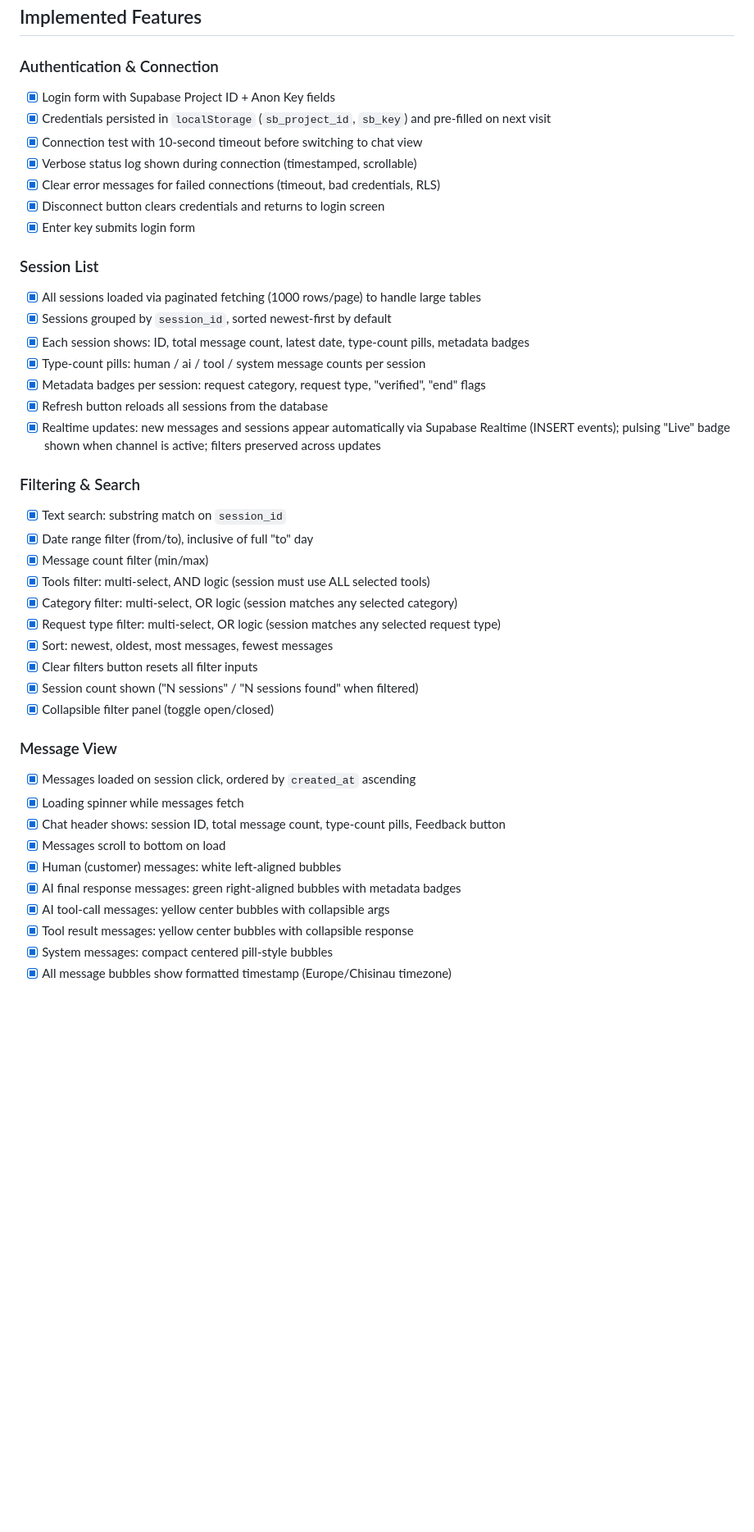
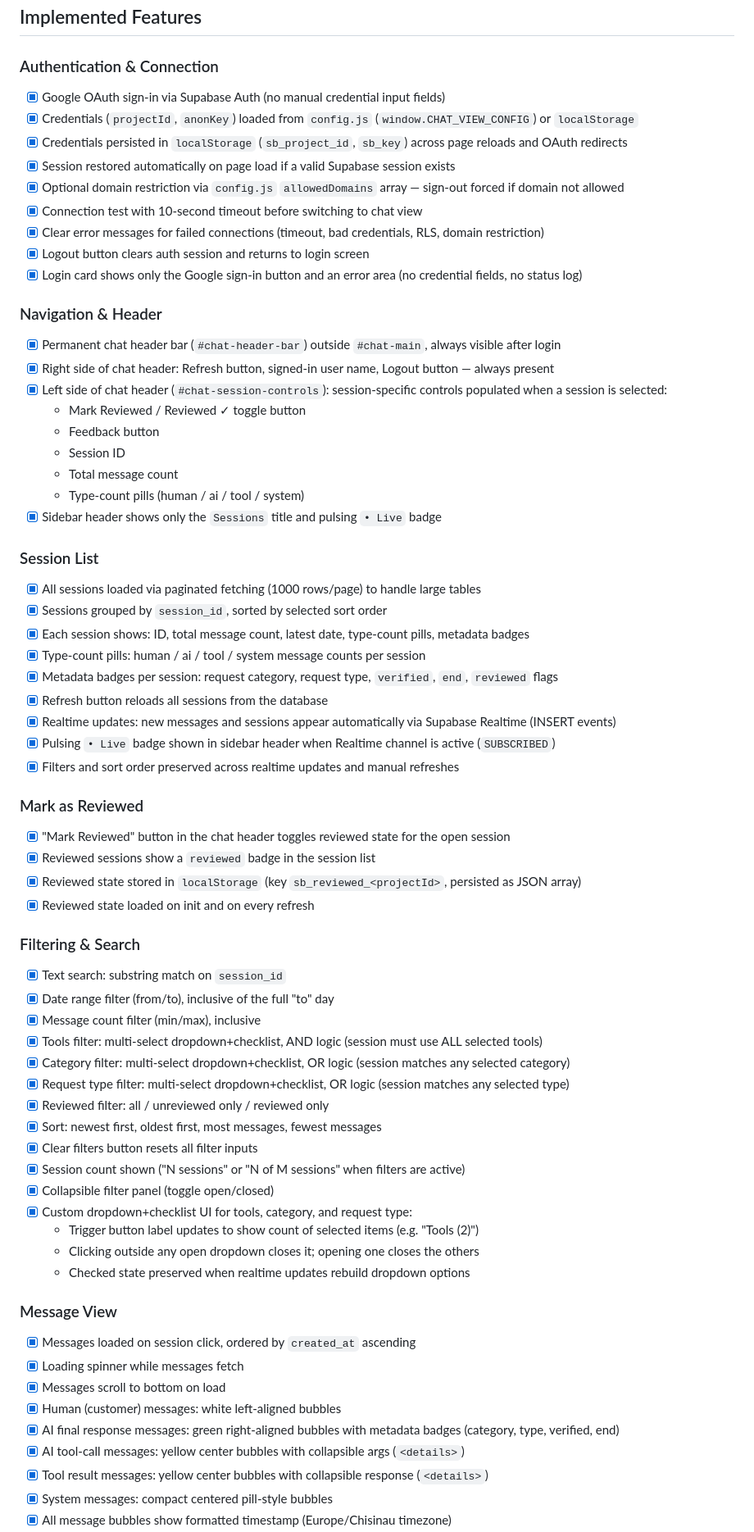
Before and after one commit to PeterMust/chat-view, a Markdown page: FEATURES.md, the part around one of its changes. Shown at 82% size. GitHub-like rendering; blank space fills up the shorter version.

```diff
--- a/FEATURES.md
+++ b/FEATURES.md
@@ -8,43 +8,68 @@ Update this file whenever a feature is added, changed, or completed.
 ## Implemented Features
 
 ### Authentication & Connection
-- [x] Login form with Supabase Project ID + Anon Key fields
-- [x] Credentials persisted in `localStorage` (`sb_project_id`, `sb_key`) and pre-filled on next visit
+- [x] Google OAuth sign-in via Supabase Auth (no manual credential input fields)
+- [x] Credentials (`projectId`, `anonKey`) loaded from `config.js` (`window.CHAT_VIEW_CONFIG`) or `localStorage`
+- [x] Credentials persisted in `localStorage` (`sb_project_id`, `sb_key`) across page reloads and OAuth redirects
+- [x] Session restored automatically on page load if a valid Supabase session exists
+- [x] Optional domain restriction via `config.js` `allowedDomains` array — sign-out forced if domain not allowed
 - [x] Connection test with 10-second timeout before switching to chat view
-- [x] Verbose status log shown during connection (timestamped, scrollable)
-- [x] Clear error messages for failed connections (timeout, bad credentials, RLS)
-- [x] Disconnect button clears credentials and returns to login screen
-- [x] Enter key submits login form
+- [x] Clear error messages for failed connections (timeout, bad credentials, RLS, domain restriction)
+- [x] Logout button clears auth session and returns to login screen
+- [x] Login card shows only the Google sign-in button and an error area (no credential fields, no status log)
+
+### Navigation & Header
+- [x] Permanent chat header bar (`#chat-header-bar`) outside `#chat-main`, always visible after login
+- [x] Right side of chat header: Refresh button, signed-in user name, Logout button — always present
+- [x] Left side of chat header (`#chat-session-controls`): session-specific controls populated when a session is selected:
+  - Mark Reviewed / Reviewed ✓ toggle button
+  - Feedback button
+  - Session ID
+  - Total message count
+  - Type-count pills (human / ai / tool / system)
+- [x] Sidebar header shows only the `Sessions` title and pulsing `• Live` badge
 
 ### Session List
 - [x] All sessions loaded via paginated fetching (1000 rows/page) to handle large tables
-- [x] Sessions grouped by `session_id`, sorted newest-first by default
+- [x] Sessions grouped by `session_id`, sorted by selected sort order
 - [x] Each session shows: ID, total message count, latest date, type-count pills, metadata badges
 - [x] Type-count pills: human / ai / tool / system message counts per session
-- [x] Metadata badges per session: request category, request type, "verified", "end" flags
+- [x] Metadata badges per session: request category, request type, `verified`, `end`, `reviewed` flags
 - [x] Refresh button reloads all sessions from the database
-- [x] Realtime updates: new messages and sessions appear automatically via Supabase Realtime (INSERT events); pulsing "Live" badge shown when channel is active; filters preserved across updates
+- [x] Realtime updates: new messages and sessions appear automatically via Supabase Realtime (INSERT events)
+- [x] Pulsing `• Live` badge shown in sidebar header when Realtime channel is active (`SUBSCRIBED`)
+- [x] Filters and sort order preserved across realtime updates and manual refreshes
+
+### Mark as Reviewed
+- [x] "Mark Reviewed" button in the chat header toggles reviewed state for the open session
+- [x] Reviewed sessions show a `reviewed` badge in the session list
+- [x] Reviewed state stored in `localStorage` (key `sb_reviewed_<projectId>`, persisted as JSON array)
+- [x] Reviewed state loaded on init and on every refresh
 
 ### Filtering & Search
 - [x] Text search: substring match on `session_id`
-- [x] Date range filter (from/to), inclusive of full "to" day
-- [x] Message count filter (min/max)
-- [x] Tools filter: multi-select, AND logic (session must use ALL selected tools)
-- [x] Category filter: multi-select, OR logic (session matches any selected category)
-- [x] Request type filter: multi-select, OR logic (session matches any selected request type)
-- [x] Sort: newest, oldest, most messages, fewest messages
+- [x] Date range filter (from/to), inclusive of the full "to" day
+- [x] Message count filter (min/max), inclusive
+- [x] Tools filter: multi-select dropdown+checklist, AND logic (session must use ALL selected tools)
+- [x] Category filter: multi-select dropdown+checklist, OR logic (session matches any selected category)
+- [x] Request type filter: multi-select dropdown+checklist, OR logic (session matches any selected type)
+- [x] Reviewed filter: all / unreviewed only / reviewed only
+- [x] Sort: newest first, oldest first, most messages, fewest messages
 - [x] Clear filters button resets all filter inputs
-- [x] Session count shown ("N sessions" / "N sessions found" when filtered)
+- [x] Session count shown ("N sessions" or "N of M sessions" when filters are active)
 - [x] Collapsible filter panel (toggle open/closed)
+- [x] Custom dropdown+checklist UI for tools, category, and request type:
+  - Trigger button label updates to show count of selected items (e.g. "Tools (2)")
+  - Clicking outside any open dropdown closes it; opening one closes the others
+  - Checked state preserved when realtime updates rebuild dropdown options
 
 ### Message View
 - [x] Messages loaded on session click, ordered by `created_at` ascending
 - [x] Loading spinner while messages fetch
-- [x] Chat header shows: session ID, total message count, type-count pills, Feedback button
 - [x] Messages scroll to bottom on load
 - [x] Human (customer) messages: white left-aligned bubbles
-- [x] AI final response messages: green right-aligned bubbles with metadata badges
-- [x] AI tool-call messages: yellow center bubbles with collapsible args
-- [x] Tool result messages: yellow center bubbles with collapsible response
+- [x] AI final response messages: green right-aligned bubbles with metadata badges (category, type, verified, end)
+- [x] AI tool-call messages: yellow center bubbles with collapsible args (`<details>`)
+- [x] Tool result messages: yellow center bubbles with collapsible response (`<details>`)
 - [x] System messages: compact centered pill-style bubbles
 - [x] All message bubbles show formatted timestamp (Europe/Chisinau timezone)
```
Also changed, not shown: other parts of FEATURES.md (+11 -42 lines), CLAUDE.md (+32 -10 lines).
